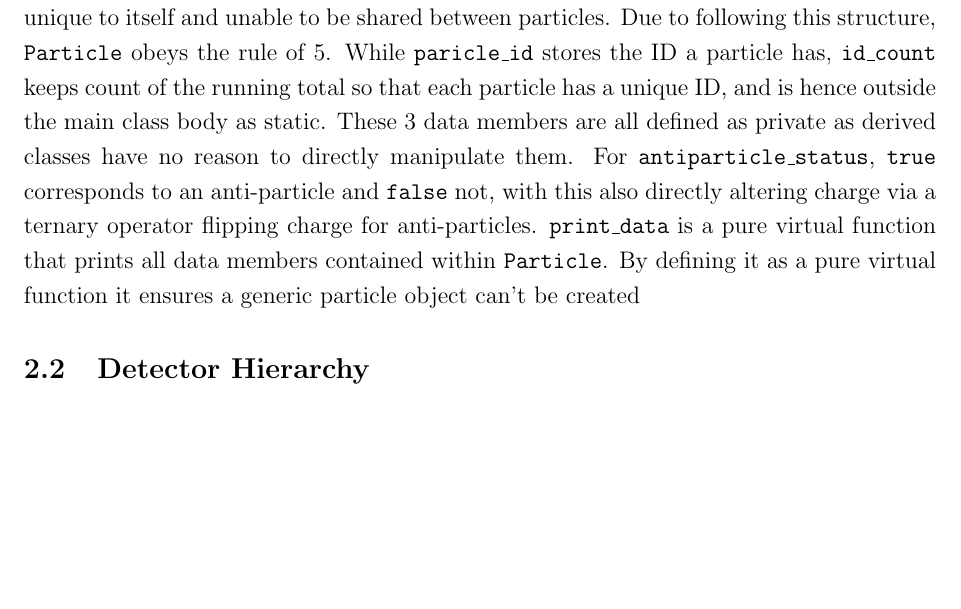
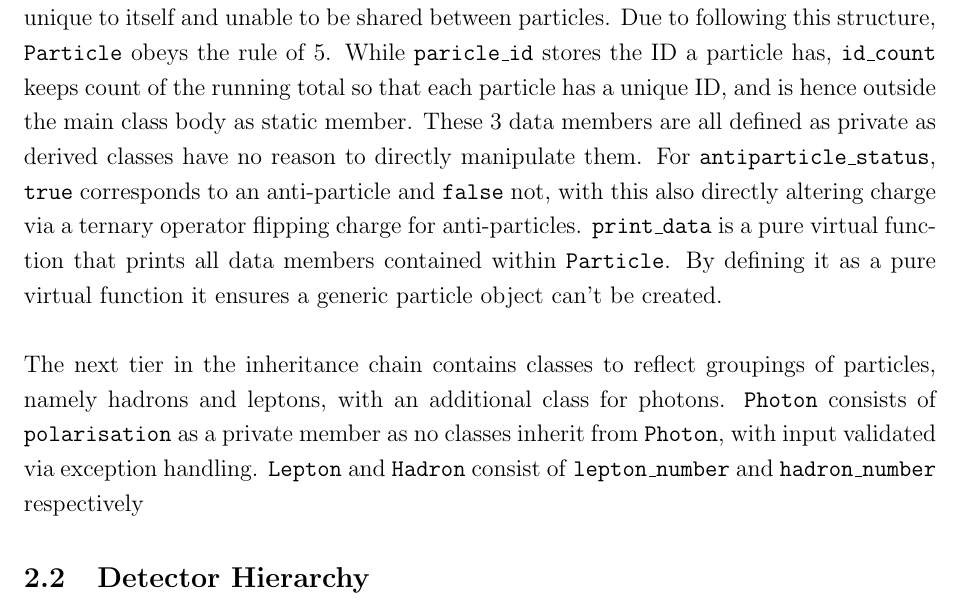
Before and after one commit to jonnie78/Project-Report, a LaTeX document (Project Report.tex): part of page 3 of 5, cut so that both start at the same text, the shorter picture padded with empty space. Compiled offline with pdfLaTeX.

Commit message:
writing about intermediary particle classes

```diff
--- a/Project Report.tex
+++ b/Project Report.tex
@@ -69,7 +69,10 @@ This inheritance structure was followed as it allows for shared data to be encap
 
 \subsection{Particle Hierarchy}
 
-At the top of the particle hierarchy is the abstract \texttt{Particle} class, with it's data members and function shown in Figure 1. \texttt{four\_momentum} is defined as \texttt{unique\_ptr<FourMomentum>}, where \texttt{FourMomentum} is an object comprising of 4 doubles (E, px, py, pz) with getters and setters for all. The \texttt{FourMomentum} object also validates E such that its greater than 0, throwing an error message if it is, with px, py and pz able to be any value. An error is also thrown if E is less than \texttt{rest\_mass}, with this implemented in \texttt{Particle}'s parameterised constructor. A \texttt{unique\_ptr} was used as a particle's four momentum is deemed to be unique to itself and unable to be shared between particles. Due to following this structure, \texttt{Particle} obeys the rule of 5. While \texttt{paricle\_id} stores the ID a particle has, \texttt{id\_count} keeps count of the running total so that each particle has a unique ID, and is hence outside the main class body as static. These 3 data members are all defined as private as derived classes have no reason to directly manipulate them. For \texttt{antiparticle\_status}, \texttt{true} corresponds to an anti-particle and \texttt{false} not, with this also directly altering charge via a ternary operator flipping charge for anti-particles. \texttt{print\_data} is a pure virtual function that prints all data members contained within \texttt{Particle}. By defining it as a pure virtual function it ensures a generic particle object can't be created
+At the top of the particle hierarchy is the abstract \texttt{Particle} class, with it's data members and function shown in Figure 1. \texttt{four\_momentum} is defined as \texttt{unique\_ptr<FourMomentum>}, where \texttt{FourMomentum} is an object comprising of 4 doubles (E, px, py, pz) with getters and setters for all. The \texttt{FourMomentum} object also validates E such that its greater than 0, throwing an error message if it is, with px, py and pz able to be any value. An error is also thrown if E is less than \texttt{rest\_mass}, with this implemented in \texttt{Particle}'s parameterised constructor. A \texttt{unique\_ptr} was used as a particle's four momentum is deemed to be unique to itself and unable to be shared between particles. Due to following this structure, \texttt{Particle} obeys the rule of 5. While \texttt{paricle\_id} stores the ID a particle has, \texttt{id\_count} keeps count of the running total so that each particle has a unique ID, and is hence outside the main class body as static member. These 3 data members are all defined as private as derived classes have no reason to directly manipulate them. For \texttt{antiparticle\_status}, \texttt{true} corresponds to an anti-particle and \texttt{false} not, with this also directly altering charge via a ternary operator flipping charge for anti-particles. \texttt{print\_data} is a pure virtual function that prints all data members contained within \texttt{Particle}. By defining it as a pure virtual function it ensures a generic particle object can't be created.\\
+
+The next tier in the inheritance chain contains classes to reflect groupings of particles, namely hadrons and leptons, with an additional class for photons. \texttt{Photon} consists of \texttt{polarisation} as a private member as no classes inherit from \texttt{Photon}, with input validated via exception handling. \texttt{Lepton} and \texttt{Hadron} consist of \texttt{lepton\_number} and \texttt{hadron\_number} respectively
+
 %Pure abstract particle class (a generic particle object cant be created, follows rule of 5 due to having smart ptr to 4-momentum (enforces particle ownership of its 4 momentum), setters and getters for certain members and virtual print function, static ID counter) -> lepton, hadron and photon classes (lepton and hadron objects can be created which is a slight limitation, defines new members and has print function, photon class is stand alone in second tier as isnt a lepton or hadron) -> individual particle classes (specific data members, validation, how some of these members are assigned (relevant sub-detectors), helper functions). all derived classes follow rule of 0 as no manual memory handeling. all particle masses, and charges (bar pion) set in constructor
 
 \subsection{Detector Hierarchy}
```
